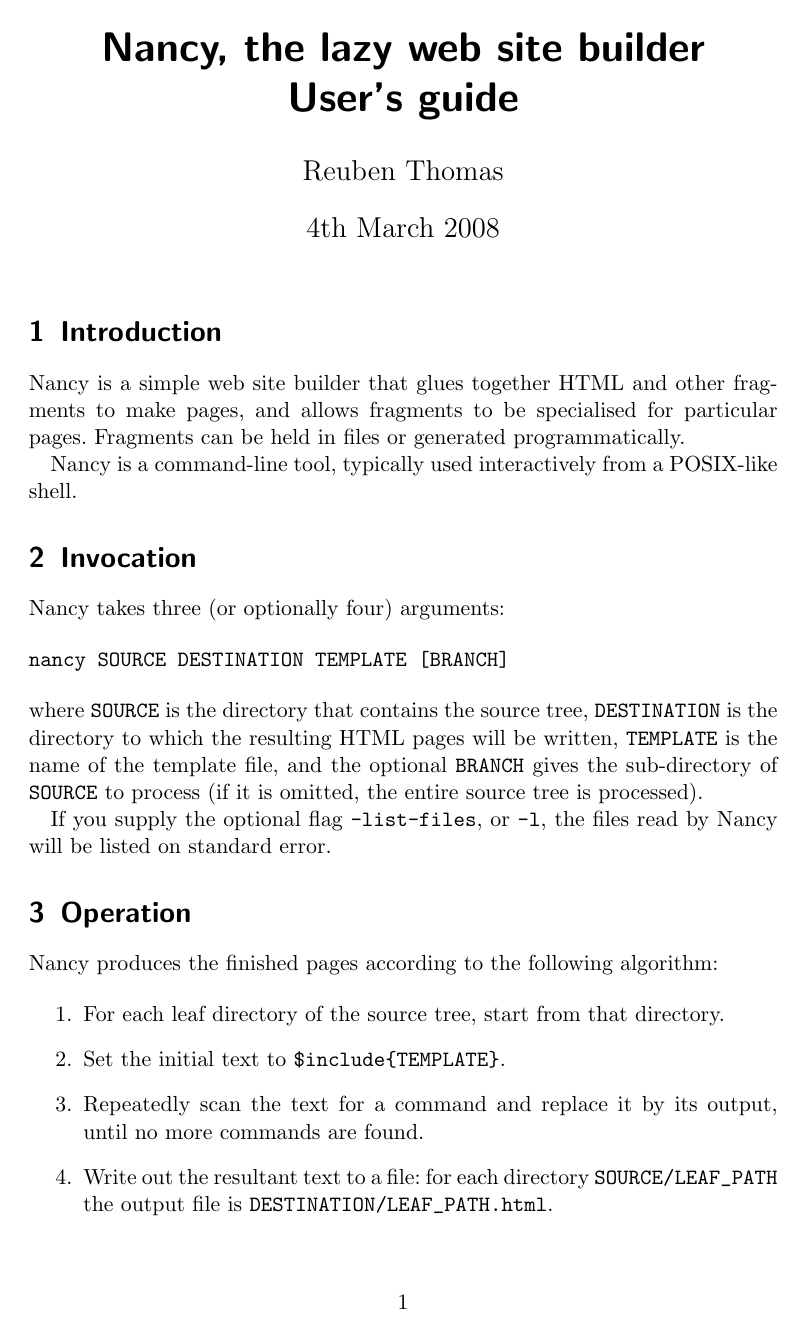
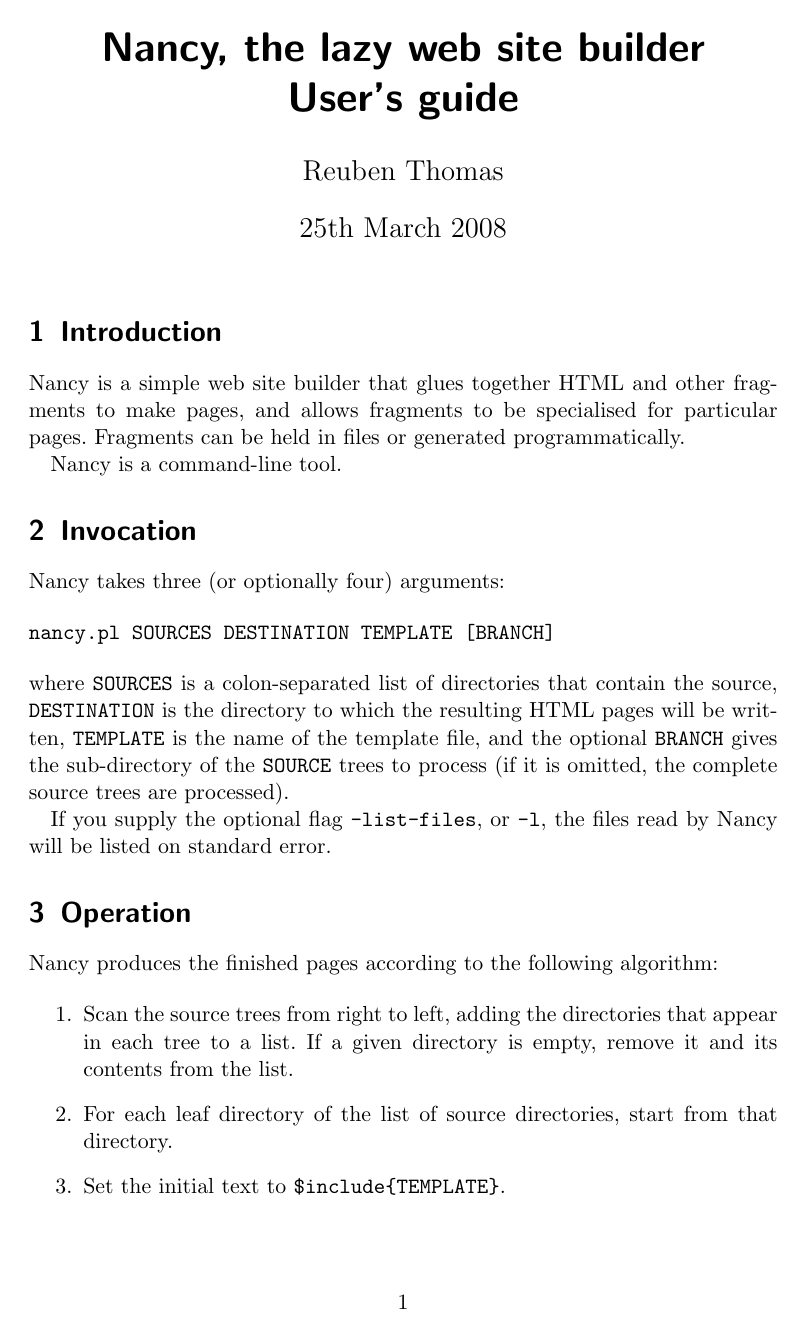
Before and after one commit to rrthomas/nancy, a LaTeX document (Nancy user's guide.tex): page 1 of 5. The pictures show the PDF file Nancy user's guide.pdf that the author committed with the source.

Commit message:
First cut of multi-tree Nancy manual.

```diff
--- a/Nancy user's guide.tex
+++ b/Nancy user's guide.tex
@@ -13,7 +13,7 @@
 \begin{document}
 
 \title{Nancy, the lazy web site builder\\User's guide}
-\date{4th March 2008}
+\date{25th March 2008}
 \author{Reuben Thomas}
 \maketitle
 
@@ -27,12 +27,11 @@ Nancy is a command-line tool.
 
 Nancy takes three (or optionally four) arguments:
 
-% FIXME: At the moment it's nancy.pl, not nancy.
 \begin{verbatim}
-nancy SOURCE DESTINATION TEMPLATE [BRANCH]
+nancy.pl SOURCES DESTINATION TEMPLATE [BRANCH]
 \end{verbatim}
 
-\noindent where \verb|SOURCE| is the directory that contains the source tree, \verb|DESTINATION| is the directory to which the resulting HTML pages will be written, \verb|TEMPLATE| is the name of the template file, and the optional \verb|BRANCH| gives the sub-directory of \verb|SOURCE| to process (if it is omitted, the entire source tree is processed).
+\noindent where \verb|SOURCES| is a colon-separated list of directories that contain the source, \verb|DESTINATION| is the directory to which the resulting HTML pages will be written, \verb|TEMPLATE| is the name of the template file, and the optional \verb|BRANCH| gives the sub-directory of the \verb|SOURCE| trees to process (if it is omitted, the complete source trees are processed).
 
 If you supply the optional flag \verb|-list-files|, or \verb|-l|, the files read by Nancy will be listed on standard error.
 
@@ -42,10 +41,11 @@ If you supply the optional flag \verb|-list-files|, or \verb|-l|, the files read
 Nancy produces the finished pages according to the following algorithm:
 
 \begin{enumerate}
-\item For each leaf directory of the source tree, start from that directory.
+\item Scan the source trees from right to left, adding the directories that appear in each tree to a list. If a given directory is empty, remove it and its contents from the list.
+\item For each leaf directory of the list of source directories, start from that directory.
 \item Set the initial text to \verb|$include{TEMPLATE}|.
 \item Repeatedly scan the text for a command and replace it by its output, until no more commands are found.
-\item Write out the resultant text to a file: for each directory \verb|SOURCE/LEAF_PATH| the output file is \verb|DESTINATION/LEAF_PATH.html|.
+\item If the resultant text is non-empty, write it to a file: for each   directory \verb|SOURCE/LEAF_PATH| the output file is   \verb|DESTINATION/LEAF_PATH.html|.
 \end{enumerate}
 
 The reason that only leaf directories correspond to pages is to ensure that every page can be specialised without affecting any other page. By convention, every non-leaf directory has an \verb|index| sub-directory, so that there are no ``missing'' URLs in the resulting site. Nancy warns if an \verb|index| directory is absent.
```
Also changed, not shown: Nancy user's guide.pdf, Nancy user's guide.tex (27 more changed lines).
